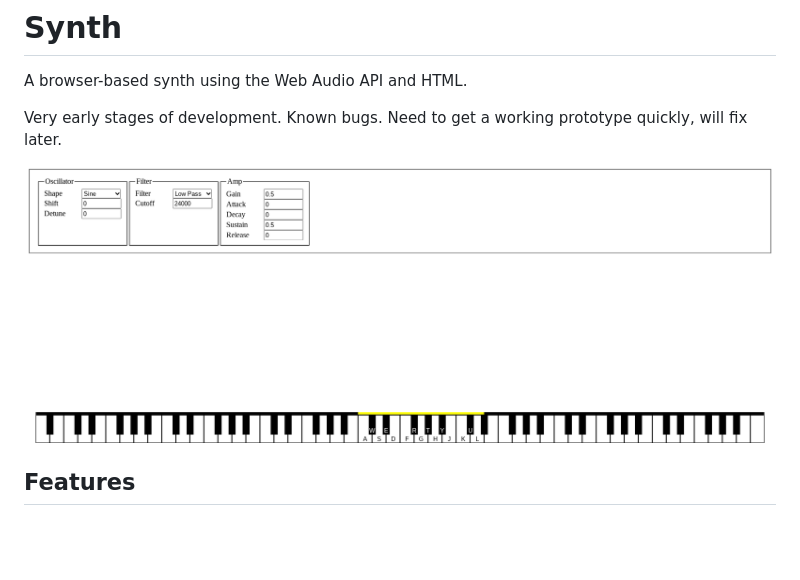
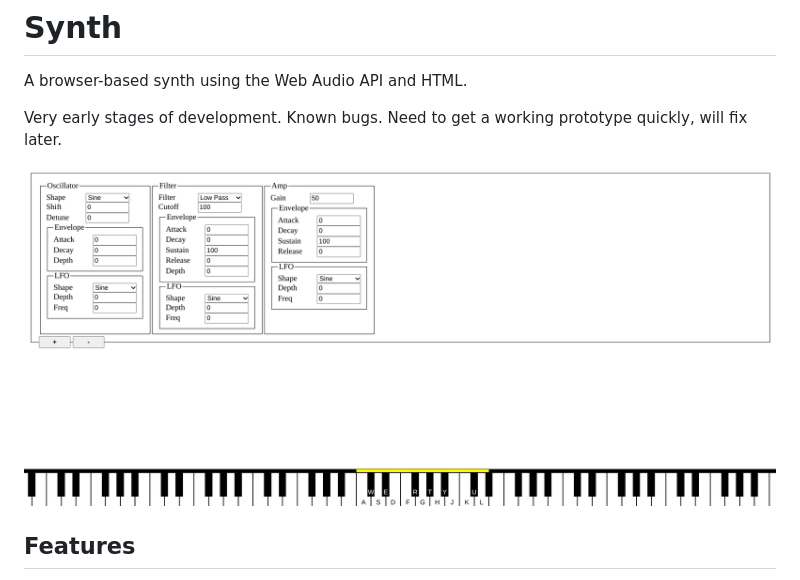
Before and after one commit to CalumRaine/Synth, a Markdown page: README.md, the part around the change. Drawn GitHub-style; pictures changed too: images/screenshot1.png (added); blank space fills up the shorter version.

Commit message:
Update screenshot

```diff
--- a/README.md
+++ b/README.md
@@ -4,7 +4,7 @@ A browser-based synth using the Web Audio API and HTML.
 
 Very early stages of development.  Known bugs.  Need to get a working prototype quickly, will fix later.
 
-![synth screenshot](./images/screenshot.png)
+![synth screenshot](./images/screenshot1.png)
 
 ## Features
 
```
Also changed, not shown: images/screenshot0.png (renamed from images/screenshot.png).
